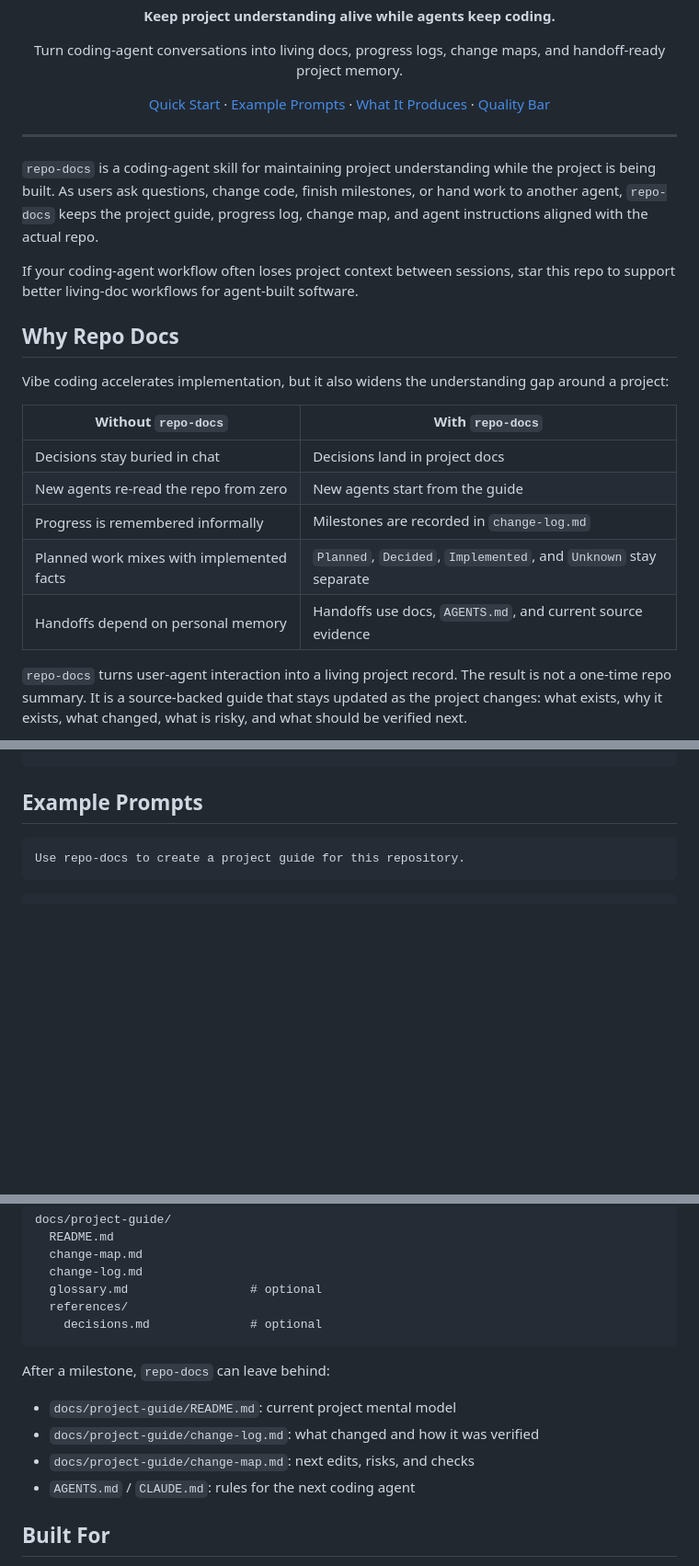
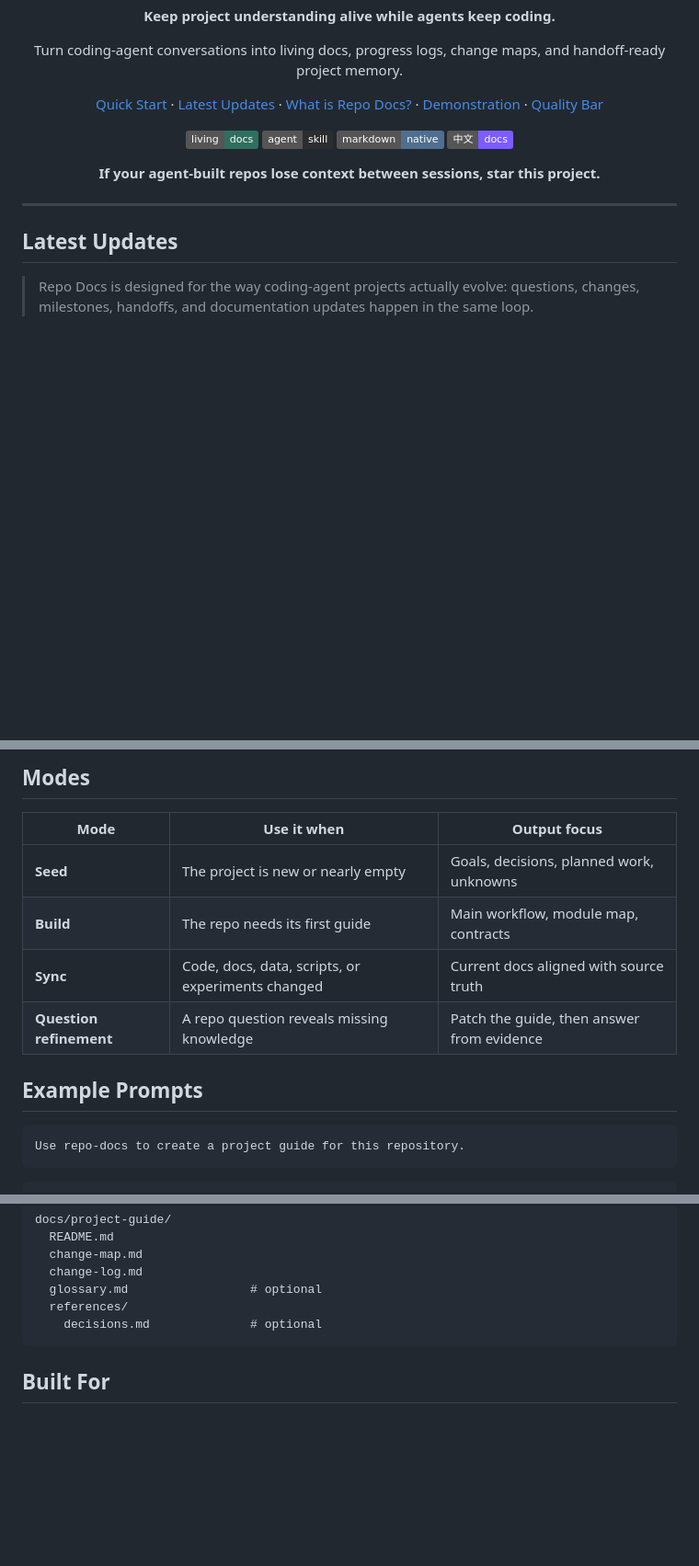
Before and after one commit to YurunChen/repo-docs-skills, a Markdown page: README.md, 3 parts joined by grey strips. Shown at 92% size. GitHub-like rendering; badges without logos; blank space fills up the shorter version.

Commit message:
Align README with product homepage structure

````diff
--- a/README.md
+++ b/README.md
@@ -14,36 +14,28 @@
 
 <p align="center">
   <a href="#quick-start">Quick Start</a> ·
-  <a href="#example-prompts">Example Prompts</a> ·
-  <a href="#what-it-produces">What It Produces</a> ·
+  <a href="#latest-updates">Latest Updates</a> ·
+  <a href="#what-is-repo-docs">What is Repo Docs?</a> ·
+  <a href="#demonstration">Demonstration</a> ·
   <a href="#quality-bar">Quality Bar</a>
+</p>
+
+<p align="center">
+  <img alt="Living docs" src="https://img.shields.io/badge/living-docs-2f6f5f" />
+  <img alt="Agent skill" src="https://img.shields.io/badge/agent-skill-2b2d2f" />
+  <img alt="Markdown native" src="https://img.shields.io/badge/markdown-native-4f6f8f" />
+  <img alt="Chinese docs" src="https://img.shields.io/badge/中文-docs-7c5cff" />
+</p>
+
+<p align="center">
+  <strong>If your agent-built repos lose context between sessions, star this project.</strong>
 </p>
 
 ---
 
-`repo-docs` is a coding-agent skill for maintaining project understanding while
-the project is being built. As users ask questions, change code, finish
-milestones, or hand work to another agent, `repo-docs` keeps the project guide,
-progress log, change map, and agent instructions aligned with the actual repo.
+## Latest Updates
 
-If your coding-agent workflow often loses project context between sessions,
-star this repo to support better living-doc workflows for agent-built software.
+> Repo Docs is designed for the way coding-agent projects actually evolve:
+> questions, changes, milestones, handoffs, and documentation updates happen in
+> the same loop.
 
-## Why Repo Docs
-
-Vibe coding accelerates implementation, but it also widens the understanding
-gap around a project:
-
-| Without `repo-docs` | With `repo-docs` |
-| --- | --- |
-| Decisions stay buried in chat | Decisions land in project docs |
-| New agents re-read the repo from zero | New agents start from the guide |
-| Progress is remembered informally | Milestones are recorded in `change-log.md` |
-| Planned work mixes with implemented facts | `Planned`, `Decided`, `Implemented`, and `Unknown` stay separate |
-| Handoffs depend on personal memory | Handoffs use docs, `AGENTS.md`, and current source evidence |
-
-`repo-docs` turns user-agent interaction into a living project record. The
-result is not a one-time repo summary. It is a source-backed guide that stays
-updated as the project changes: what exists, why it exists, what changed, what
-is risky, and what should be verified next.
-
@@ -121,3 +140,11 @@ Use repo-docs-zh to rebuild this repo's project guide.
+## Modes
+
+| Mode | Use it when | Output focus |
+| --- | --- | --- |
+| **Seed** | The project is new or nearly empty | Goals, decisions, planned work, unknowns |
+| **Build** | The repo needs its first guide | Main workflow, module map, contracts |
+| **Sync** | Code, docs, data, scripts, or experiments changed | Current docs aligned with source truth |
+| **Question refinement** | A repo question reveals missing knowledge | Patch the guide, then answer from evidence |
 
 ## Example Prompts
 
@@ -171,13 +198,6 @@ docs/project-guide/
   references/
     decisions.md              # optional
 ```
-
-After a milestone, `repo-docs` can leave behind:
-
-- `docs/project-guide/README.md`: current project mental model
-- `docs/project-guide/change-log.md`: what changed and how it was verified
-- `docs/project-guide/change-map.md`: next edits, risks, and checks
-- `AGENTS.md` / `CLAUDE.md`: rules for the next coding agent
 
 ## Built For
 
````
Also changed, not shown: other parts of README.md (+67 -40 lines).
